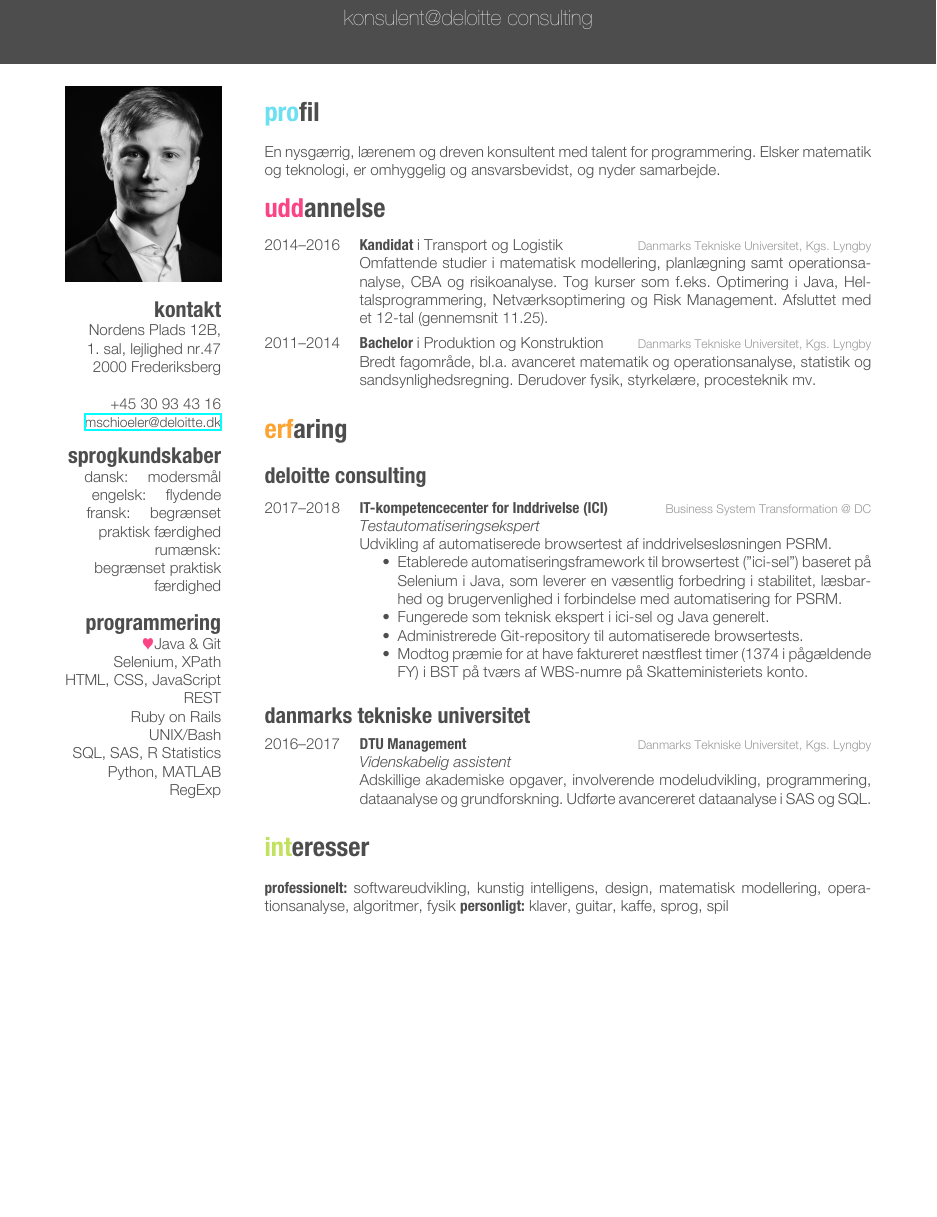
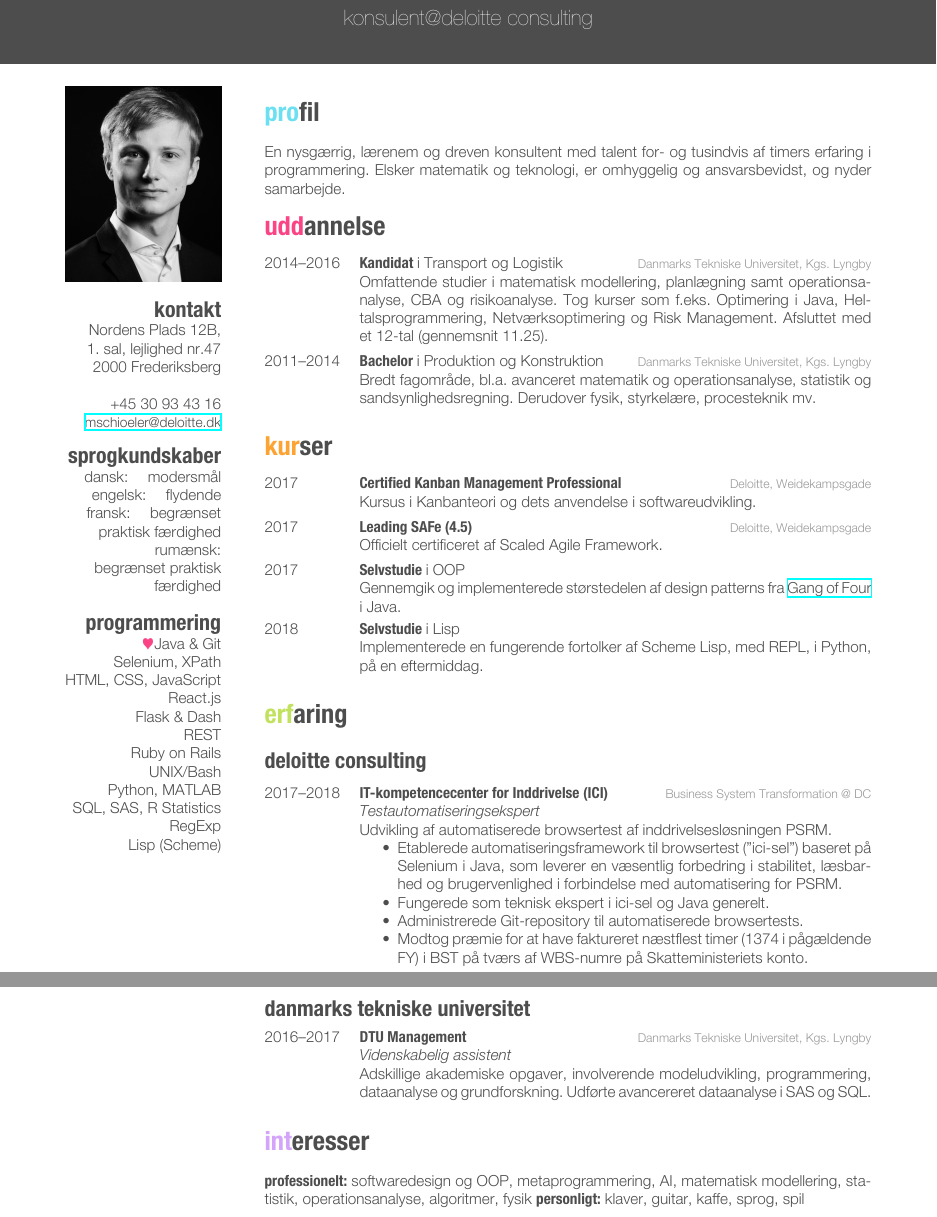
Before and after one commit to mschioeler/cv, a LaTeX CV (dk/cv.tex): part of the page before the commit and two parts of pages 1 and 2 of 2 after it, the two joined at a grey line, cut so that both start at the same text, the shorter picture padded with empty space. Compiled offline with XeLaTeX.

Commit message:
Add courses section with relevant entries and target to Visma

```diff
--- a/dk/cv.tex
+++ b/dk/cv.tex
@@ -50,12 +50,15 @@ Nordens Plads 12B,
 {\color{red} $\varheartsuit$}Java \& Git
 Selenium, XPath
 HTML, CSS, JavaScript
+React.js
+Flask \& Dash
 REST
 Ruby on Rails
 UNIX/Bash
+Python, \textsc{MATLAB}
 SQL, SAS, R Statistics
-Python, \textsc{MATLAB}
 RegExp
+Lisp (Scheme)
 %{\color{red} $\varheartsuit$} \LaTeX
 \end{aside}
 
@@ -63,10 +66,11 @@ RegExp
 %	EDUCATION SECTION
 %----------------------------------------------------------------------------------------
 \section{profil}
-En nysgærrig, lærenem og dreven konsultent med talent for programmering. Elsker matematik og teknologi, er omhyggelig og ansvarsbevidst, og nyder samarbejde.
+En nysgærrig, lærenem og dreven konsultent med talent for- og tusindvis af timers erfaring i programmering. Elsker matematik og teknologi, er omhyggelig og ansvarsbevidst, og nyder samarbejde.
 \section{uddannelse}
 \begin{entrylist}
 %------------------------------------------------
+
 \entry
 {2014--2016}
 {Kandidat {\normalfont i Transport og Logistik}}
@@ -74,15 +78,54 @@ En nysgærrig, lærenem og dreven konsultent med talent for programmering. Elske
 {Omfattende studier i matematisk modellering, planlægning samt operationsanalyse, CBA og risikoanalyse. Tog kurser som f.eks. Optimering i Java, Heltalsprogrammering, Netværksoptimering og Risk Management. Afsluttet med et 12-tal (gennemsnit 11.25).
 }
 
-
 \entry
 {2011--2014}
 {Bachelor {\normalfont i Produktion og Konstruktion}}
 {Danmarks Tekniske Universitet, Kgs. Lyngby}
 {Bredt fagområde, bl.a.\ avanceret matematik og operationsanalyse, statistik og sandsynlighedsregning. Derudover fysik, styrkelære, procesteknik mv.}
+
 %------------------------------------------------
 %------------------------------------------------
 
+\end{entrylist}
+
+%----------------------------------------------------------------------------------------
+%	COURSES SECTION
+%----------------------------------------------------------------------------------------
+
+\section{kurser}
+\begin{entrylist}
+
+%------------------------------------------------
+%------------------------------------------------
+
+\entry
+{2017}
+{Certified Kanban Management Professional}
+{Deloitte, Weidekampsgade}
+{Kursus i Kanbanteori og dets anvendelse i softwareudvikling.}
+
+\entry
+{2017}
+{Leading SAFe (4.5)}
+{Deloitte, Weidekampsgade}
+{Officielt certificeret af Scaled Agile Framework.}
+
+\entry
+{2017}
+{Selvstudie {\normalfont i OOP}}
+{}
+{Gennemgik og implementerede størstedelen af design patterns fra \href{https://books.google.dk/books?id=6oHuKQe3TjQC}{Gang of Four} i Java.}
+
+
+\entry
+{2018}
+{Selvstudie {\normalfont i Lisp}}
+{}
+{Implementerede en fungerende fortolker af Scheme Lisp, med REPL, i Python, på en eftermiddag.}
+
+%------------------------------------------------
+%------------------------------------------------
 \end{entrylist}
 
 %----------------------------------------------------------------------------------------
@@ -170,7 +213,7 @@ Adskillige akademiske opgaver, involverende modeludvikling, programmering, dataa
 %INTERESTS SECTION
 %----------------------------------------------------------------------------------------
 \section{interesser}
-\textbf{professionelt:} softwareudvikling,  kunstig intelligens, design, matematisk modellering, operationsanalyse,  algoritmer, fysik
+\textbf{professionelt:} softwaredesign og OOP, metaprogrammering, AI, matematisk modellering, statistik, operationsanalyse,  algoritmer, fysik
 \textbf{personligt:} klaver, guitar, kaffe, sprog, spil
 %----------------------------------------------------------------------------------------
 %	PUBLICATIONS SECTION
```
